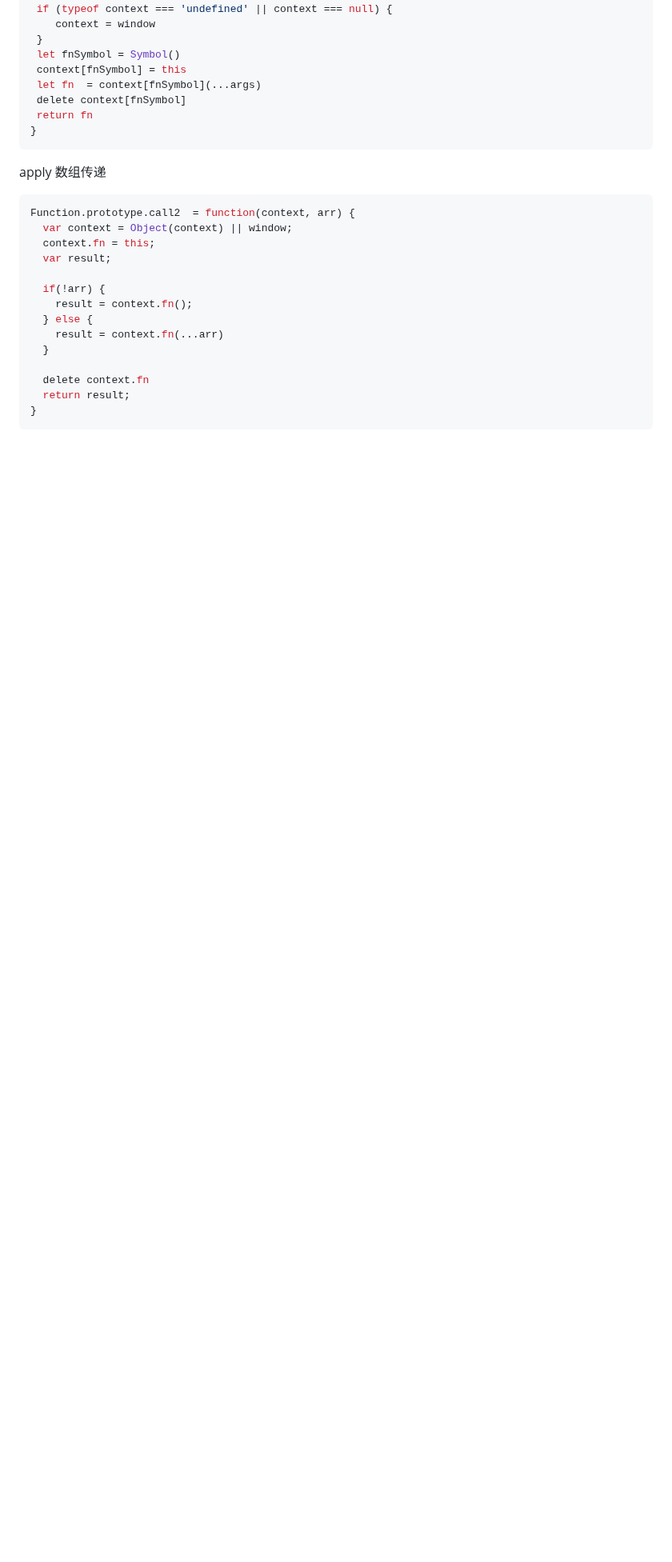
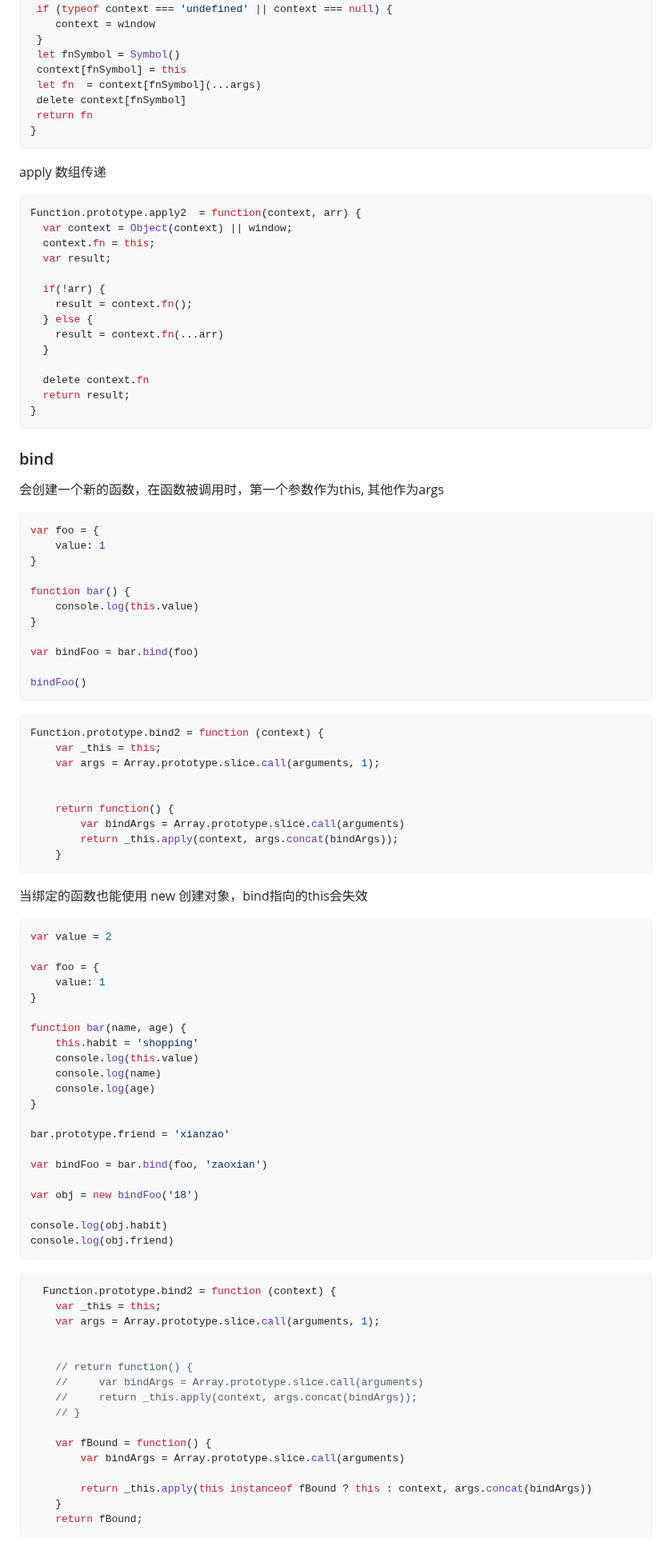
Before and after one commit to songlindong/fe-interview, a Markdown page: javaScript/面向对象编程-2.md, the part around the change. Shown at 80% size. Drawn GitHub-style; blank space fills up the shorter version.

Commit message:
feat: 实现apply

````diff
--- a/javaScript/面向对象编程-2.md
+++ b/javaScript/面向对象编程-2.md
@@ -315,7 +315,7 @@ Function.prototype.apply2 = function(context, args) {
 ```
 apply 数组传递
 ```js
-Function.prototype.call2  = function(context, arr) {
+Function.prototype.apply2  = function(context, arr) {
   var context = Object(context) || window;
   context.fn = this;
   var result;
@@ -330,3 +330,76 @@ Function.prototype.call2  = function(context, arr) {
   return result;
 }
 ```
+### bind
+
+会创建一个新的函数，在函数被调用时，第一个参数作为this, 其他作为args
+
+```js
+var foo = {
+    value: 1
+}
+
+function bar() {
+    console.log(this.value)
+}
+
+var bindFoo = bar.bind(foo)
+
+bindFoo()
+```
+
+```js
+Function.prototype.bind2 = function (context) {
+    var _this = this;
+    var args = Array.prototype.slice.call(arguments, 1);
+
+
+    return function() {
+        var bindArgs = Array.prototype.slice.call(arguments)
+        return _this.apply(context, args.concat(bindArgs));
+    }
+```
+
+当绑定的函数也能使用 new 创建对象，bind指向的this会失效
+
+```js
+var value = 2
+
+var foo = {
+    value: 1
+}
+
+function bar(name, age) {
+    this.habit = 'shopping'
+    console.log(this.value)
+    console.log(name)
+    console.log(age)
+}
+
+bar.prototype.friend = 'xianzao'
+
+var bindFoo = bar.bind(foo, 'zaoxian')
+
+var obj = new bindFoo('18')
+
+console.log(obj.habit)
+console.log(obj.friend)
+```
+```js
+  Function.prototype.bind2 = function (context) {
+    var _this = this;
+    var args = Array.prototype.slice.call(arguments, 1);
+
+
+    // return function() {
+    //     var bindArgs = Array.prototype.slice.call(arguments)
+    //     return _this.apply(context, args.concat(bindArgs));
+    // }
+
+    var fBound = function() {
+        var bindArgs = Array.prototype.slice.call(arguments)
+
+        return _this.apply(this instanceof fBound ? this : context, args.concat(bindArgs))
+    }
+    return fBound;
+```
````
